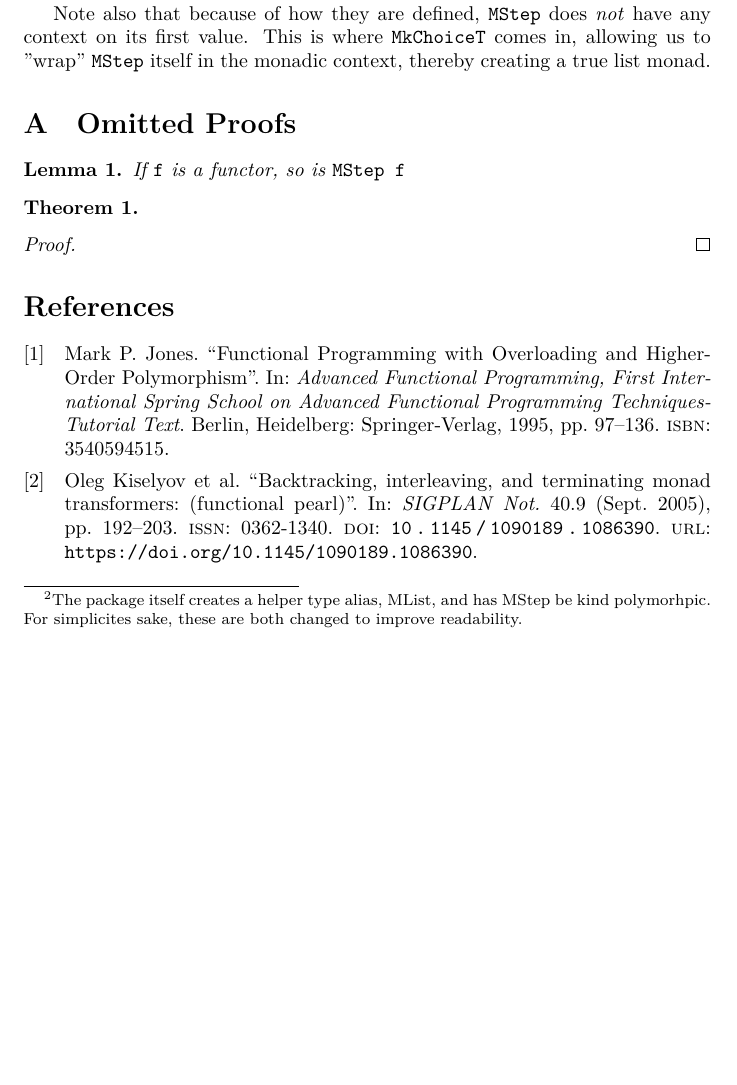
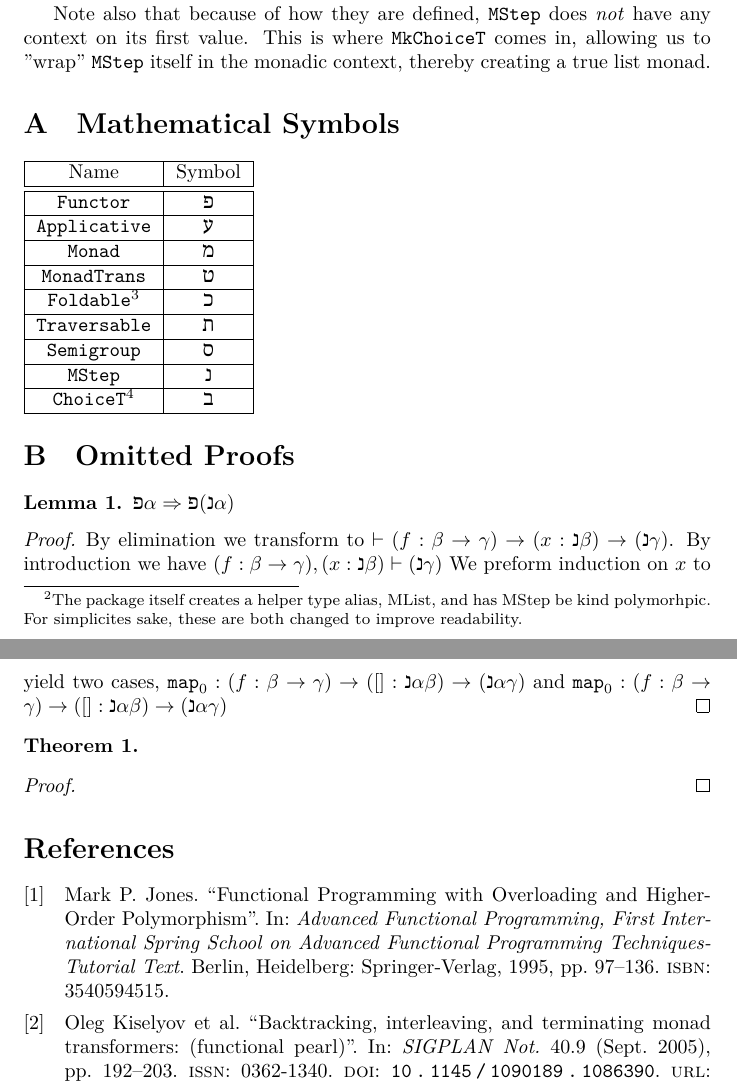
Before and after one commit to wizard7377/choice, a LaTeX paper (paper/main.tex, which reads paper/finalnotes.tex, paper/preamble.tex): part of page 4 of 4 before the commit and two parts of pages 4 and 5 of 5 after it, the two joined at a grey line, cut so that both start at the same text, the shorter picture padded with empty space. Compiled offline with LuaLaTeX.

Commit message:
feat: improved documentation style

```diff
--- a/paper/finalnotes.tex
+++ b/paper/finalnotes.tex
@@ -1,10 +1,41 @@
 \appendix
 
+\section{Mathematical Symbols}
+
+\begin{tabular}{|c|c|}
+	\hline
+	Name & Symbol \\
+	\hline
+	\hline
+	\verb|Functor| & \hfe \\
+	\hline
+	\verb|Applicative| & \hayin \\
+	\hline
+	\verb|Monad| & \hmem \\
+	\hline
+	\verb|MonadTrans| & \htet \\
+	\hline
+	\verb|Foldable|\footnote{Catamorphism} & \hkaf \\
+	\hline
+	\verb|Traversable| & \htav \\
+	\hline
+	\verb|Semigroup| & \hsamekh \\
+	\hline
+	\verb|MStep| & \hnun \\
+	\hline
+	\verb|ChoiceT|\footnote{See Semetic "bhr"} & \hbet \\
+	\hline
+\end{tabular}
 \section{Omitted Proofs}
 
 \begin{lem}
-	If \verb|f| is a functor, so is \verb|MStep f|
+	$\hfe \alpha \Rightarrow \hfe (\hnun \alpha)$
 \end{lem}
+\begin{proof}
+	By elimination we transform to $\prove (f : \beta \to \gamma) \to (x : \hnun \beta) \to (\hnun \gamma)$.
+	By introduction we have $(f : \beta \to \gamma), (x : \hnun \beta) \prove (\hnun \gamma)$
+	We preform induction on $x$ to yield two cases, $\verb|map|_0 : (f : \beta \to \gamma) \to ([] : \hnun \alpha \beta) \to (\hnun \alpha \gamma)$ and $\verb|map|_0 : (f : \beta \to \gamma) \to ([] : \hnun \alpha \beta) \to (\hnun \alpha \gamma)$
+\end{proof}
 \begin{thm}
 
 \end{thm}
--- a/paper/main.tex
+++ b/paper/main.tex
@@ -1,7 +1,7 @@
 \documentclass{article}
 
 \input{preamble.tex}
-
+\input{hebrew.tex}
 \begin{document}
 \title{Choosing a Flexible List Monad in Idris}
 \author{Asher Frost}
--- a/paper/preamble.tex
+++ b/paper/preamble.tex
@@ -6,6 +6,7 @@
 \usepackage{minted}
 \usepackage{biblatex}
 \usepackage{amsmath}
+\usepackage{fontspec}
 \addbibresource{cite.bib}
 \theoremstyle{plain}
 \newtheorem{thm}{Theorem}
@@ -15,7 +16,7 @@
 \newtheorem{drule}{Rule}
 \newtheorem{ddefo}{Definition}
 \newtheorem{dproper}{Property}
-
+\newcommand{\prove}{\ensuremath{\vdash}}
 \newcommand{\needcite}{\todo{Needs citation}}
 \newcommand{\needlink}{\todo{Needs link}}
 \newcommand{\ty}{\ensuremath{\ast}}
```
Also changed, not shown: paper/hebrew.tex (+12 -0 lines), Makefile, paper/main.pdf, 11 other files.
